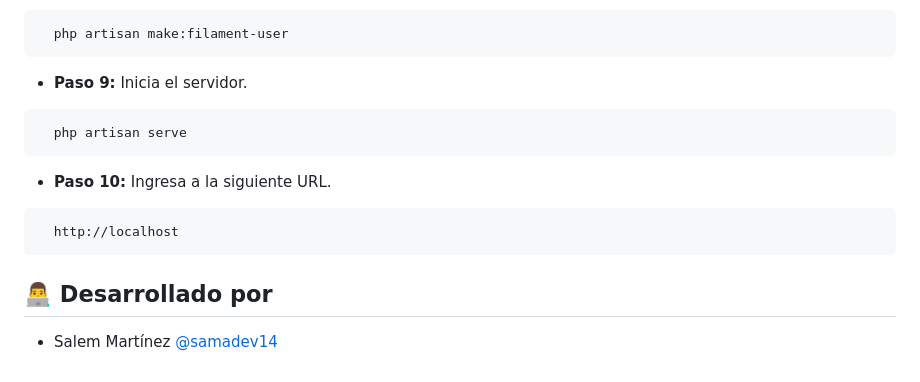
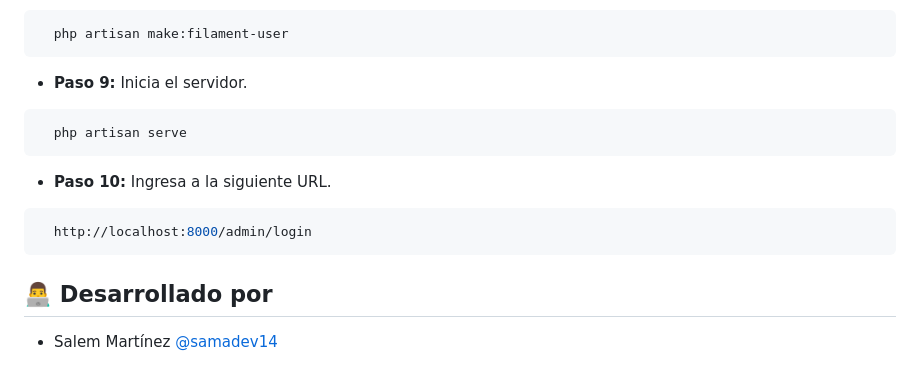
Before and after one commit to samadev14/sistema-incapacidades, a Markdown page: README.md, the part around one of its changes. Drawn GitHub-style.

Commit message:
Actualizo el contenido del README.md

````diff
--- a/README.md
+++ b/README.md
@@ -87,17 +86,18 @@ Este proyecto se desarrolla con el objetivo de brindarle a las pequeñas y media
   php artisan make:filament-user
 ```
 
-* **Paso 9:** Inicia el servidor.
+-   **Paso 9:** Inicia el servidor.
 
 ```bash
   php artisan serve
 ```
 
-* **Paso 10:** Ingresa a la siguiente URL.
+-   **Paso 10:** Ingresa a la siguiente URL.
 
 ```bash
-  http://localhost
+  http://localhost:8000/admin/login
 ```
+
 ## 👨‍💻 Desarrollado por
 
-- Salem Martínez [@samadev14](https://github.com/samadev14)
+-   Salem Martínez [@samadev14](https://github.com/samadev14)
````
Also changed, not shown: other parts of README.md (+21 -22 lines).
